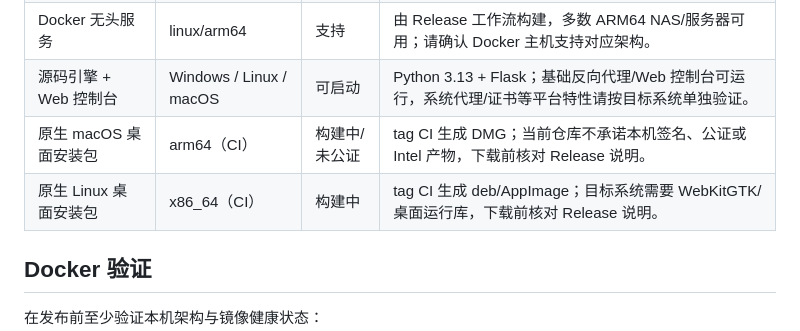
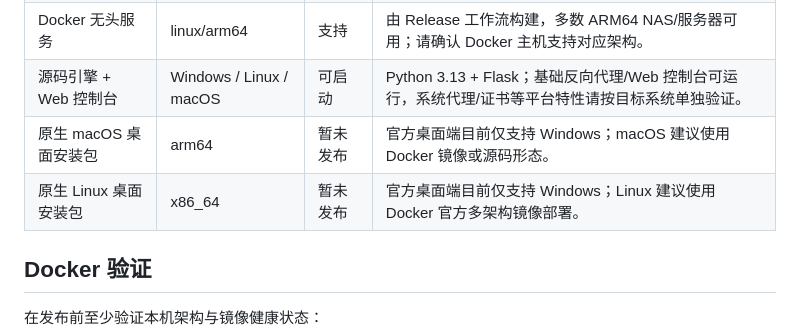
Before and after one commit to xiaYuTian11/maskit, a Markdown page: docs/PLATFORM_SUPPORT.md, the part around the change. GitHub-like rendering.

```diff
--- a/docs/PLATFORM_SUPPORT.md
+++ b/docs/PLATFORM_SUPPORT.md
@@ -8,8 +8,8 @@
 | Docker 无头服务 | linux/amd64 | 支持 | Web 控制台和反向代理端口，适合 Linux 服务器、NAS 或 Windows/macOS 上的 Docker Desktop。 |
 | Docker 无头服务 | linux/arm64 | 支持 | 由 Release 工作流构建，多数 ARM64 NAS/服务器可用；请确认 Docker 主机支持对应架构。 |
 | 源码引擎 + Web 控制台 | Windows / Linux / macOS | 可启动 | Python 3.13 + Flask；基础反向代理/Web 控制台可运行，系统代理/证书等平台特性请按目标系统单独验证。 |
-| 原生 macOS 桌面安装包 | arm64（CI） | 构建中/未公证 | tag CI 生成 DMG；当前仓库不承诺本机签名、公证或 Intel 产物，下载前核对 Release 说明。 |
-| 原生 Linux 桌面安装包 | x86_64（CI） | 构建中 | tag CI 生成 deb/AppImage；目标系统需要 WebKitGTK/桌面运行库，下载前核对 Release 说明。 |
+| 原生 macOS 桌面安装包 | arm64 | 暂未发布 | 官方桌面端目前仅支持 Windows；macOS 建议使用 Docker 镜像或源码形态。 |
+| 原生 Linux 桌面安装包 | x86_64 | 暂未发布 | 官方桌面端目前仅支持 Windows；Linux 建议使用 Docker 官方多架构镜像部署。 |
 
 ## Docker 验证
 
```
Also changed, not shown: README.md (+8 -7 lines), README_EN.md (+6 -5 lines), docs/screenshots/event-detail.png, 4 other files.
